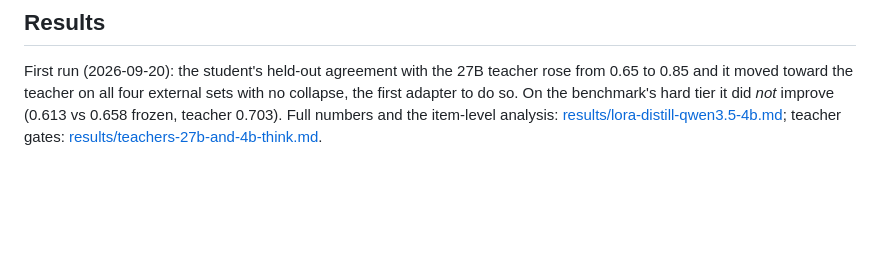
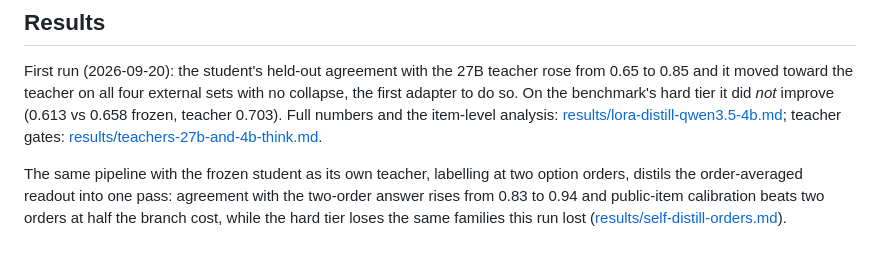
Before and after one commit to kshetrajna12/reflex, a Markdown page: docs/DISTILLATION.md, the part around the change. Rendered like a GitHub page; blank space fills up the shorter version.

```diff
--- a/docs/DISTILLATION.md
+++ b/docs/DISTILLATION.md
@@ -58,3 +58,9 @@ the first adapter to do so. On the benchmark's hard tier it did *not* improve (0
 0.658 frozen, teacher 0.703). Full numbers and the item-level analysis:
 [results/lora-distill-qwen3.5-4b.md](results/lora-distill-qwen3.5-4b.md); teacher gates:
 [results/teachers-27b-and-4b-think.md](results/teachers-27b-and-4b-think.md).
+
+The same pipeline with the frozen student as its own teacher, labelling at two option
+orders, distils the order-averaged readout into one pass: agreement with the two-order
+answer rises from 0.83 to 0.94 and public-item calibration beats two orders at half the
+branch cost, while the hard tier loses the same families this run lost
+([results/self-distill-orders.md](results/self-distill-orders.md)).
```
Also changed, not shown: docs/results/README.md (+1 -0 lines), docs/results/self-distill-orders.md (added, +142 -0 lines).
